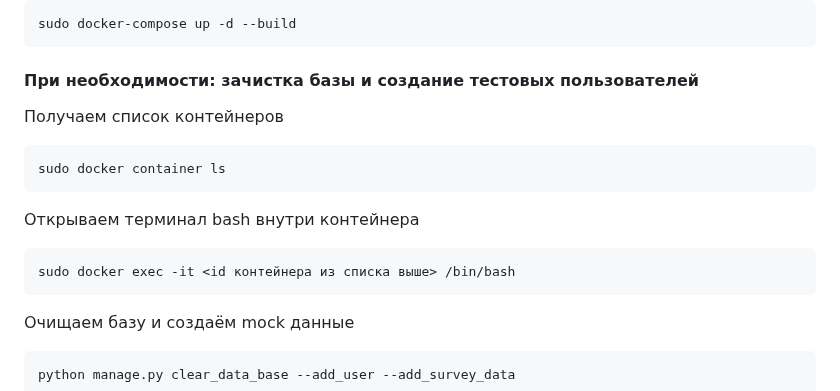
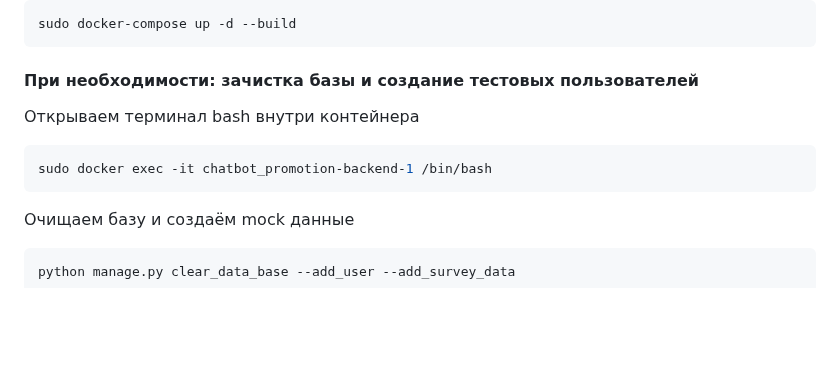
Before and after one commit to IlyaEmelin/chatbot_promotion, a Markdown page: README.md, the part around the change. Rendered like a GitHub page; blank space fills up the shorter version.

````diff
--- a/README.md
+++ b/README.md
@@ -138,14 +138,9 @@ sudo docker-compose up -d --build
 
 #### При необходимости: зачистка базы и создание тестовых пользователей
 
-Получаем список контейнеров
-```bash
-sudo docker container ls
-```
-
 Открываем терминал bash внутри контейнера
 ```bash
-sudo docker exec -it <id контейнера из списка выше> /bin/bash
+sudo docker exec -it chatbot_promotion-backend-1 /bin/bash
 ```
 
 Очищаем базу и создаём mock данные
````
